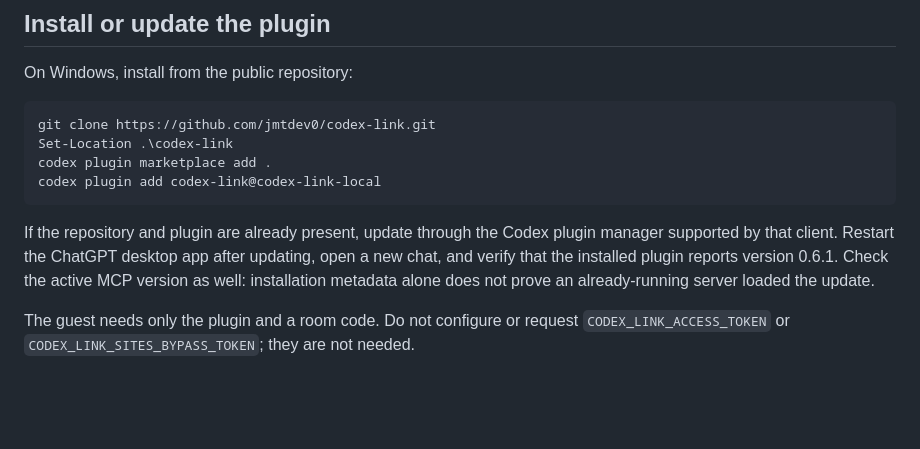
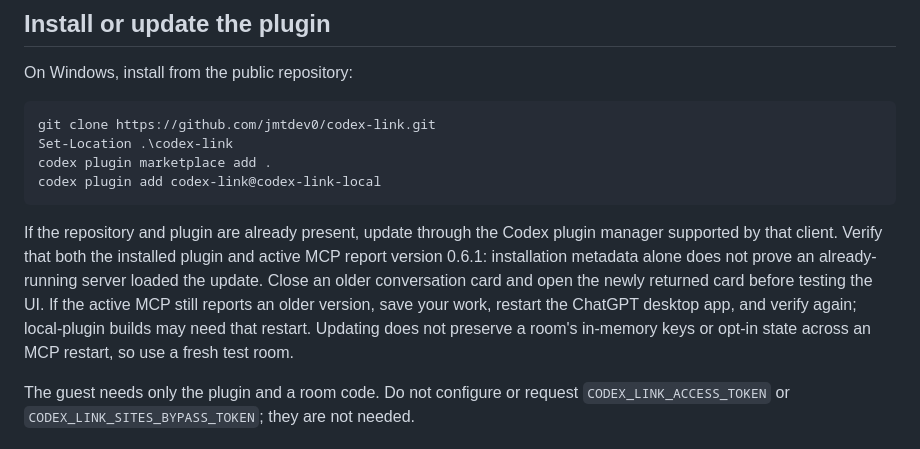
Before and after one commit to jmtdev0/codex-link, a Markdown page: SECOND_COMPUTER_SETUP.md, the part around the change. Rendered like a GitHub page; blank space fills up the shorter version.

Commit message:
docs: distinguish active MCP updates from stale conversation cards

````diff
--- a/SECOND_COMPUTER_SETUP.md
+++ b/SECOND_COMPUTER_SETUP.md
@@ -13,7 +13,7 @@ codex plugin marketplace add .
 codex plugin add codex-link@codex-link-local
 ```
 
-If the repository and plugin are already present, update through the Codex plugin manager supported by that client. Restart the ChatGPT desktop app after updating, open a new chat, and verify that the installed plugin reports version 0.6.1. Check the active MCP version as well: installation metadata alone does not prove an already-running server loaded the update.
+If the repository and plugin are already present, update through the Codex plugin manager supported by that client. Verify that both the installed plugin and active MCP report version 0.6.1: installation metadata alone does not prove an already-running server loaded the update. Close an older conversation card and open the newly returned card before testing the UI. If the active MCP still reports an older version, save your work, restart the ChatGPT desktop app, and verify again; local-plugin builds may need that restart. Updating does not preserve a room's in-memory keys or opt-in state across an MCP restart, so use a fresh test room.
 
 The guest needs only the plugin and a room code. Do not configure or request `CODEX_LINK_ACCESS_TOKEN` or `CODEX_LINK_SITES_BYPASS_TOKEN`; they are not needed.
 
````
